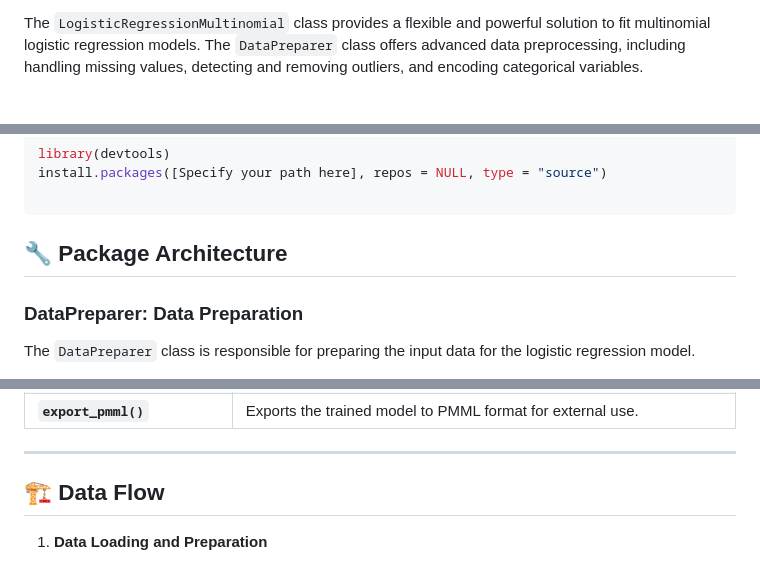
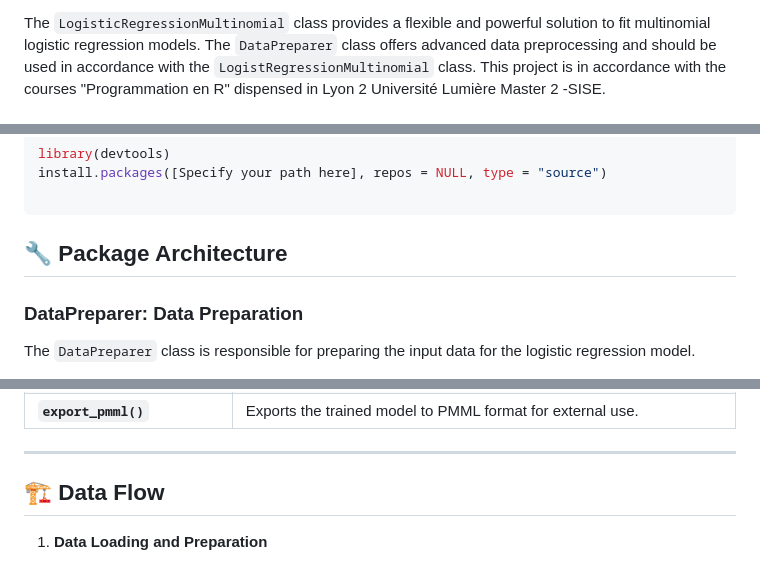
Before and after one commit to QL2111/R_Gradient_Descent_Multinomial, a Markdown page: README.md, 3 parts joined by grey strips. GitHub-like rendering.

````diff
--- a/README.md
+++ b/README.md
@@ -19,3 +19,3 @@
 
-The `LogisticRegressionMultinomial` class provides a flexible and powerful solution to fit multinomial logistic regression models. The `DataPreparer` class offers advanced data preprocessing, including handling missing values, detecting and removing outliers, and encoding categorical variables.
+The `LogisticRegressionMultinomial` class provides a flexible and powerful solution to fit multinomial logistic regression models. The `DataPreparer` class offers advanced data preprocessing and should be used in accordance with the `LogistRegressionMultinomial` class. This project is in accordance with the courses "Programmation en R" dispensed in Lyon 2 Université Lumière Master 2 -SISE.
 
@@ -52,7 +51,8 @@ install.packages([Specify your path here], repos = NULL, type = "source")
 ```
 
 
-## 🔧 Package Architecture
+<h2 id="package-architecture">🔧 Package Architecture</h2>
+
 ### **DataPreparer: Data Preparation**
 
 The `DataPreparer` class is responsible for preparing the input data for the logistic regression model.
@@ -120,7 +120,7 @@ The `LogisticRegressionMultinomial` class is designed to train multinomial logis
 
 ---
 
-## 🏗️ Data Flow
+<h2 id="data-flow">🏗️ Data Flow</h2>
 
 1. **Data Loading and Preparation**
    * Handle missing values through imputation (median for quantitative variables and mode for categorical variables).
````
Also changed, not shown: other parts of README.md (+18 -15 lines).
